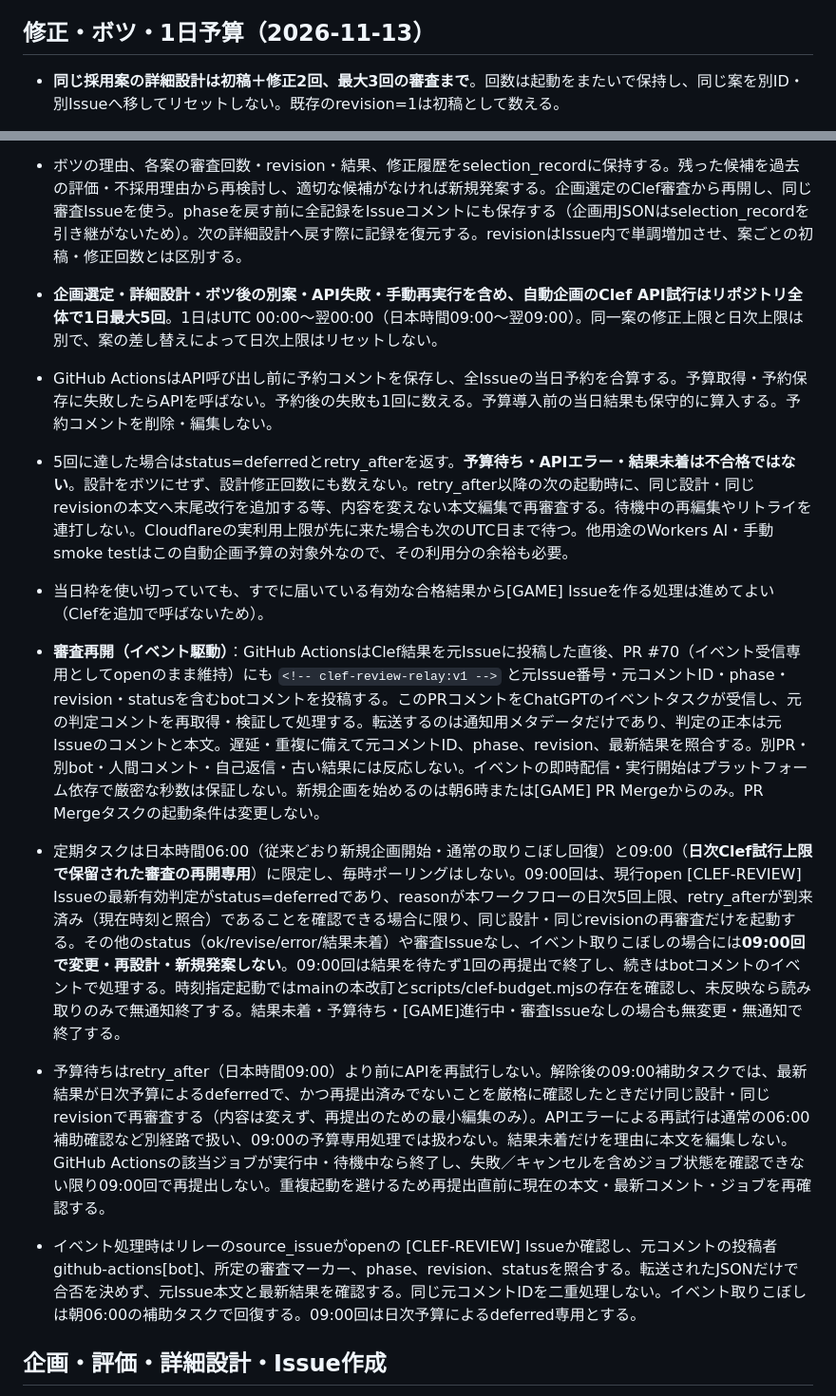
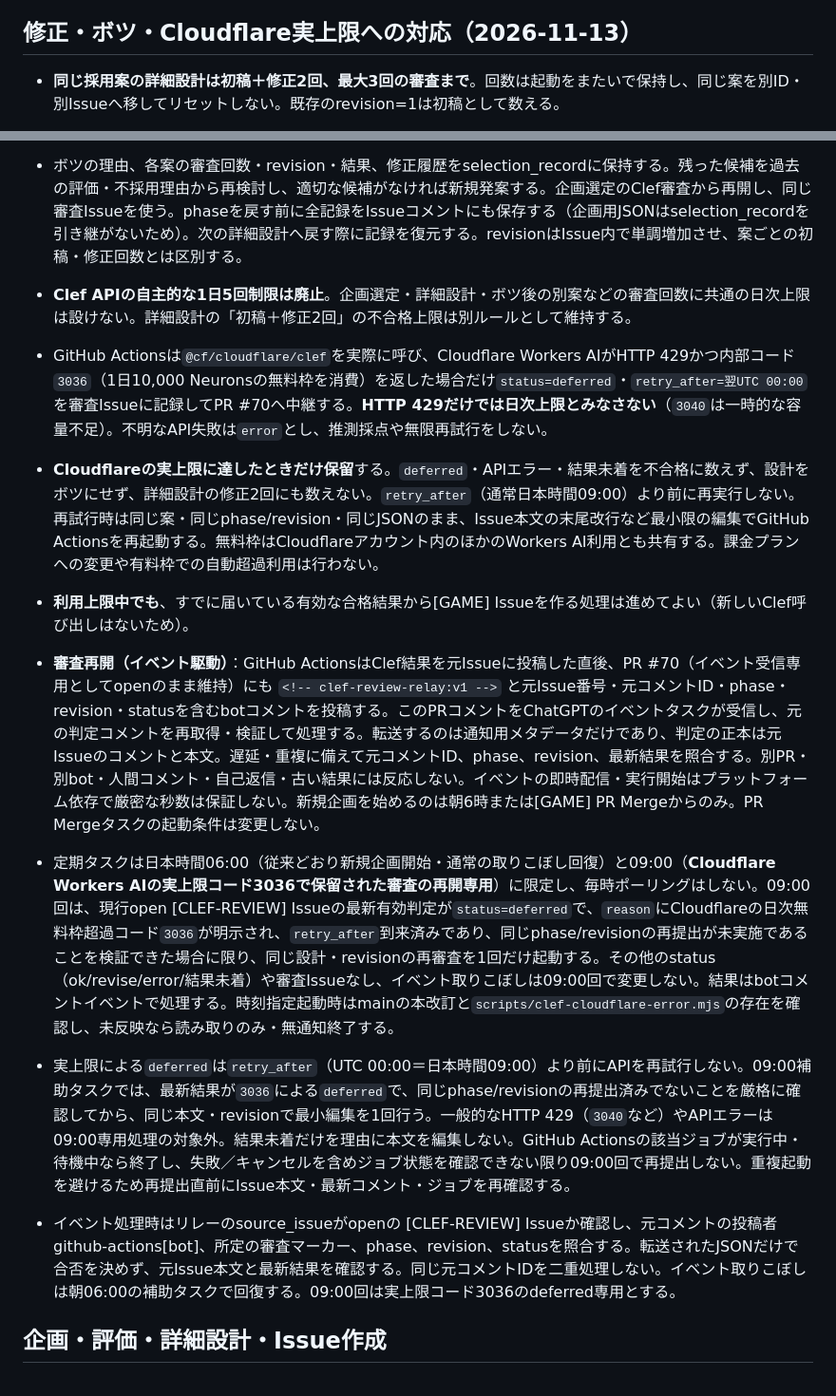
Before and after one commit to ToramaruA/game-arcade, a Markdown page: docs/next-game-workflow.md, 2 parts joined by grey strips. Shown at 95% size. Drawn GitHub-style.

Commit message:
docs: replace five-call ceiling with actual Cloudflare quota deferral and 9am recovery

```diff
--- a/docs/next-game-workflow.md
+++ b/docs/next-game-workflow.md
@@ -24,7 +24,7 @@
 - APIエラーや結果欠落では推測採点で代替しない。Issueを残して理由を報告する。結果を得られた場合も、[GAME] Issue作成直前に元の [GAME] 重複チェックを必ず実行する。
 
 
-## 修正・ボツ・1日予算（2026-11-13）
+## 修正・ボツ・Cloudflare実上限への対応（2026-11-13）
 
 - **同じ採用案の詳細設計は初稿＋修正2回、最大3回の審査まで**。回数は起動をまたいで保持し、同じ案を別ID・別Issueへ移してリセットしない。既存のrevision=1は初稿として数える。
 - 不合格時はChatGPTが「修正する／早期ボツ／3回目不合格によるボツ」を根拠付きで判断する。**修正により実際のプレイ体験を改善できる見込みがある場合は修正を優先**し、同一案の初稿＋修正2回（審査最大3回）で合格できなければ必ずボツ。Clefの合格基準を下げたり、スコアを人為的に書き換えたりしない。
@@ -32,15 +32,15 @@
 - **判断記録（必須）**：前回の実際の1分間のプレイ例、失敗する場面（操作・選択・状態変化）、根本原因、修正で変えるゲーム内ルールと新しいプレイ例、残り修正回数を比較する。「早期ボツ」なら改善策を最低1案検討したうえで、なぜ修正2回以内に根本問題を直せないか具体的に書き、後続候補へ進む。曖昧なら早期ボツを決め打ちせず1回修正して検証する。
 - **点数目当ての文章修正を防ぐ**：修正のたびに「問題／変更する具体的なルール・操作・敵やステージの挙動／変更前と変更後の1分間のプレイ例／改善する理由」をselection_recordへ記録する。文体、形容詞、評価用の言い回し、宣伝文だけを変える再提出は禁止。修正後の設計JSONの該当フィールドにも、実装可能な変更を反映する。設計内容に実質的な差分がない場合は同じrevisionの再審査を行わず、ルール変更案を考え直すかボツにする。Clefは修正理由・修正案を出さないため、採点とChatGPTの分析を明確に区別する。
 - ボツの理由、各案の審査回数・revision・結果、修正履歴をselection_recordに保持する。残った候補を過去の評価・不採用理由から再検討し、適切な候補がなければ新規発案する。企画選定のClef審査から再開し、同じ審査Issueを使う。phaseを戻す前に全記録をIssueコメントにも保存する（企画用JSONはselection_recordを引き継がないため）。次の詳細設計へ戻す際に記録を復元する。revisionはIssue内で単調増加させ、案ごとの初稿・修正回数とは区別する。
-- **企画選定・詳細設計・ボツ後の別案・API失敗・手動再実行を含め、自動企画のClef API試行はリポジトリ全体で1日最大5回**。1日はUTC 00:00〜翌00:00（日本時間09:00〜翌09:00）。同一案の修正上限と日次上限は別で、案の差し替えによって日次上限はリセットしない。
-- GitHub ActionsはAPI呼び出し前に予約コメントを保存し、全Issueの当日予約を合算する。予算取得・予約保存に失敗したらAPIを呼ばない。予約後の失敗も1回に数える。予算導入前の当日結果も保守的に算入する。予約コメントを削除・編集しない。
-- 5回に達した場合はstatus=deferredとretry_afterを返す。**予算待ち・APIエラー・結果未着は不合格ではない**。設計をボツにせず、設計修正回数にも数えない。retry_after以降の次の起動時に、同じ設計・同じrevisionの本文へ末尾改行を追加する等、内容を変えない本文編集で再審査する。待機中の再編集やリトライを連打しない。Cloudflareの実利用上限が先に来た場合も次のUTC日まで待つ。他用途のWorkers AI・手動smoke testはこの自動企画予算の対象外なので、その利用分の余裕も必要。
-- 当日枠を使い切っていても、すでに届いている有効な合格結果から[GAME] Issueを作る処理は進めてよい（Clefを追加で呼ばないため）。
+- **Clef APIの自主的な1日5回制限は廃止**。企画選定・詳細設計・ボツ後の別案などの審査回数に共通の日次上限は設けない。詳細設計の「初稿＋修正2回」の不合格上限は別ルールとして維持する。
+- GitHub Actionsは`@cf/cloudflare/clef`を実際に呼び、Cloudflare Workers AIがHTTP 429かつ内部コード`3036`（1日10,000 Neuronsの無料枠を消費）を返した場合だけ`status=deferred`・`retry_after=翌UTC 00:00`を審査Issueに記録してPR #70へ中継する。**HTTP 429だけでは日次上限とみなさない**（`3040`は一時的な容量不足）。不明なAPI失敗は`error`とし、推測採点や無限再試行をしない。
+- **Cloudflareの実上限に達したときだけ保留**する。`deferred`・APIエラー・結果未着を不合格に数えず、設計をボツにせず、詳細設計の修正2回にも数えない。`retry_after`（通常日本時間09:00）より前に再実行しない。再試行時は同じ案・同じphase/revision・同じJSONのまま、Issue本文の末尾改行など最小限の編集でGitHub Actionsを再起動する。無料枠はCloudflareアカウント内のほかのWorkers AI利用とも共有する。課金プランへの変更や有料枠での自動超過利用は行わない。
+- **利用上限中でも**、すでに届いている有効な合格結果から[GAME] Issueを作る処理は進めてよい（新しいClef呼び出しはないため）。
 - **審査再開（イベント駆動）**：GitHub ActionsはClef結果を元Issueに投稿した直後、PR #70（イベント受信専用としてopenのまま維持）にも `<!-- clef-review-relay:v1 -->` と元Issue番号・元コメントID・phase・revision・statusを含むbotコメントを投稿する。このPRコメントをChatGPTのイベントタスクが受信し、元の判定コメントを再取得・検証して処理する。転送するのは通知用メタデータだけであり、判定の正本は元Issueのコメントと本文。遅延・重複に備えて元コメントID、phase、revision、最新結果を照合する。別PR・別bot・人間コメント・自己返信・古い結果には反応しない。イベントの即時配信・実行開始はプラットフォーム依存で厳密な秒数は保証しない。新規企画を始めるのは朝6時または[GAME] PR Mergeからのみ。PR Mergeタスクの起動条件は変更しない。
-- 定期タスクは日本時間06:00（従来どおり新規企画開始・通常の取りこぼし回復）と09:00（**日次Clef試行上限で保留された審査の再開専用**）に限定し、毎時ポーリングはしない。09:00回は、現行open [CLEF-REVIEW] Issueの最新有効判定がstatus=deferredであり、reasonが本ワークフローの日次5回上限、retry_afterが到来済み（現在時刻と照合）であることを確認できる場合に限り、同じ設計・同じrevisionの再審査だけを起動する。その他のstatus（ok/revise/error/結果未着）や審査Issueなし、イベント取りこぼしの場合には**09:00回で変更・再設計・新規発案しない**。09:00回は結果を待たず1回の再提出で終了し、続きはbotコメントのイベントで処理する。時刻指定起動ではmainの本改訂とscripts/clef-budget.mjsの存在を確認し、未反映なら読み取りのみで無通知終了する。結果未着・予算待ち・[GAME]進行中・審査Issueなしの場合も無変更・無通知で終了する。
-- 予算待ちはretry_after（日本時間09:00）より前にAPIを再試行しない。解除後の09:00補助タスクでは、最新結果が日次予算によるdeferredで、かつ再提出済みでないことを厳格に確認したときだけ同じ設計・同じrevisionで再審査する（内容は変えず、再提出のための最小編集のみ）。APIエラーによる再試行は通常の06:00補助確認など別経路で扱い、09:00の予算専用処理では扱わない。結果未着だけを理由に本文を編集しない。GitHub Actionsの該当ジョブが実行中・待機中なら終了し、失敗／キャンセルを含めジョブ状態を確認できない限り09:00回で再提出しない。重複起動を避けるため再提出直前に現在の本文・最新コメント・ジョブを再確認する。
+- 定期タスクは日本時間06:00（従来どおり新規企画開始・通常の取りこぼし回復）と09:00（**Cloudflare Workers AIの実上限コード3036で保留された審査の再開専用**）に限定し、毎時ポーリングはしない。09:00回は、現行open [CLEF-REVIEW] Issueの最新有効判定が`status=deferred`で、`reason`にCloudflareの日次無料枠超過コード`3036`が明示され、`retry_after`到来済みであり、同じphase/revisionの再提出が未実施であることを検証できた場合に限り、同じ設計・revisionの再審査を1回だけ起動する。その他のstatus（ok/revise/error/結果未着）や審査Issueなし、イベント取りこぼしは09:00回で変更しない。結果はbotコメントイベントで処理する。時刻指定起動時はmainの本改訂と`scripts/clef-cloudflare-error.mjs`の存在を確認し、未反映なら読み取りのみ・無通知終了する。
+- 実上限による`deferred`は`retry_after`（UTC 00:00＝日本時間09:00）より前にAPIを再試行しない。09:00補助タスクでは、最新結果が`3036`による`deferred`で、同じphase/revisionの再提出済みでないことを厳格に確認してから、同じ本文・revisionで最小編集を1回行う。一般的なHTTP 429（`3040`など）やAPIエラーは09:00専用処理の対象外。結果未着だけを理由に本文を編集しない。GitHub Actionsの該当ジョブが実行中・待機中なら終了し、失敗／キャンセルを含めジョブ状態を確認できない限り09:00回で再提出しない。重複起動を避けるため再提出直前にIssue本文・最新コメント・ジョブを再確認する。
 
-- イベント処理時はリレーのsource_issueがopenの [CLEF-REVIEW] Issueか確認し、元コメントの投稿者github-actions[bot]、所定の審査マーカー、phase、revision、statusを照合する。転送されたJSONだけで合否を決めず、元Issue本文と最新結果を確認する。同じ元コメントIDを二重処理しない。イベント取りこぼしは朝06:00の補助タスクで回復する。09:00回は日次予算によるdeferred専用とする。
+- イベント処理時はリレーのsource_issueがopenの [CLEF-REVIEW] Issueか確認し、元コメントの投稿者github-actions[bot]、所定の審査マーカー、phase、revision、statusを照合する。転送されたJSONだけで合否を決めず、元Issue本文と最新結果を確認する。同じ元コメントIDを二重処理しない。イベント取りこぼしは朝06:00の補助タスクで回復する。09:00回は実上限コード3036のdeferred専用とする。
 
 ## 企画・評価・詳細設計・Issue作成
 
```
